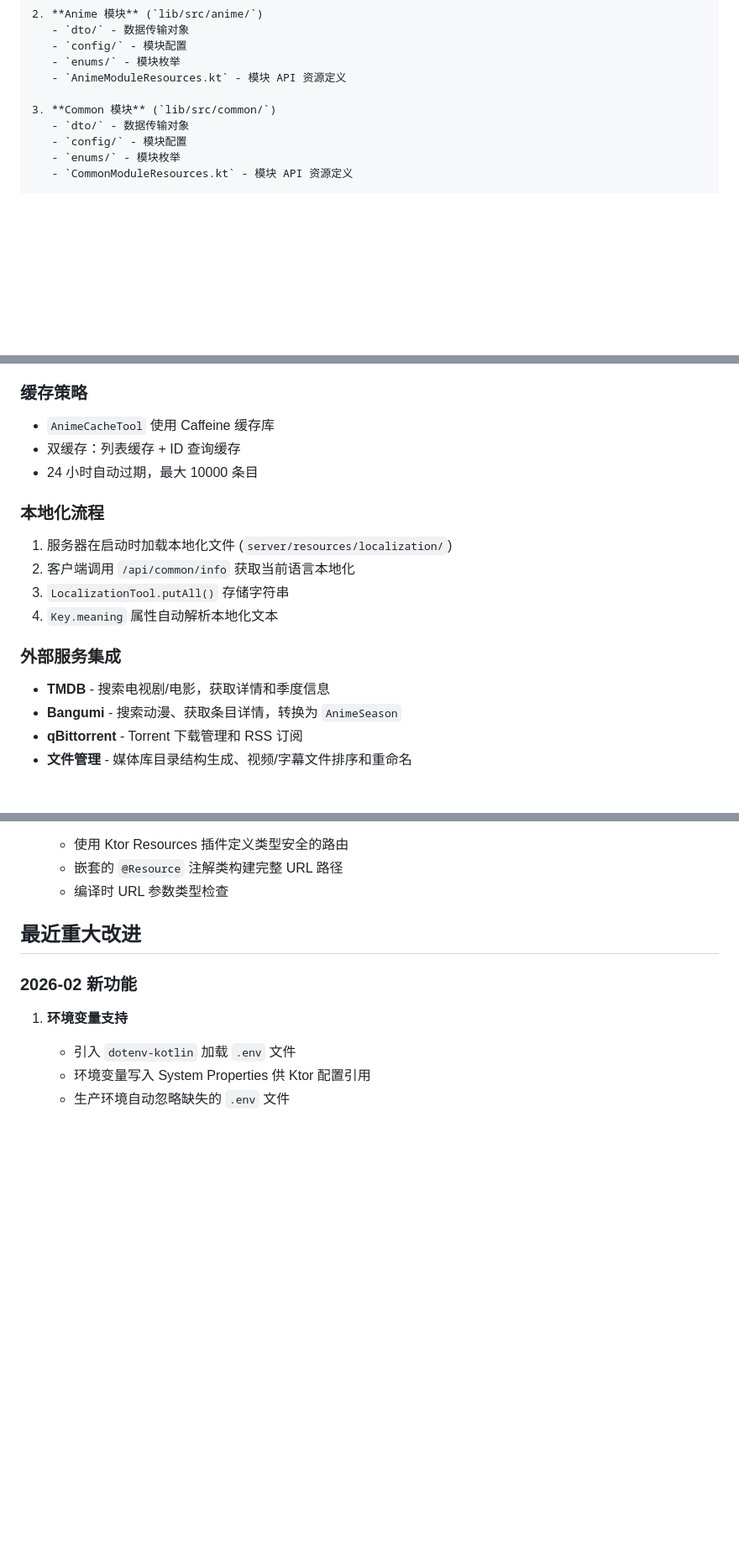
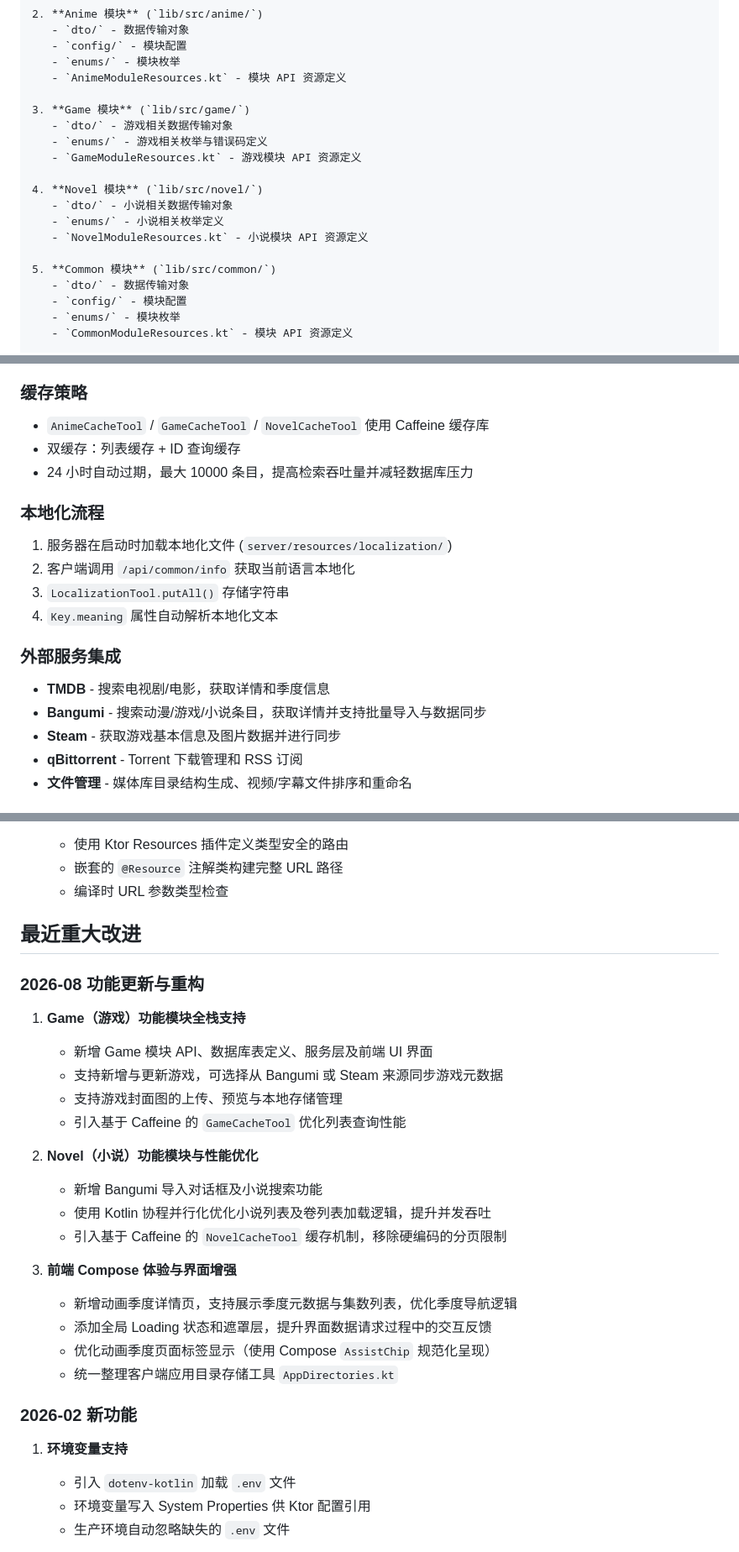
Before and after one commit to sunriseydy/sy-acgn, a Markdown page: README.md, 3 parts joined by grey strips. Shown at 84% size. GitHub-like rendering; blank space fills up the shorter version.

```diff
--- a/README.md
+++ b/README.md
@@ -203,7 +230,17 @@ common-client  →  lib
    - `enums/` - 模块枚举
    - `AnimeModuleResources.kt` - 模块 API 资源定义
 
-3. **Common 模块** (`lib/src/common/`)
+3. **Game 模块** (`lib/src/game/`)
+   - `dto/` - 游戏相关数据传输对象
+   - `enums/` - 游戏相关枚举与错误码定义
+   - `GameModuleResources.kt` - 游戏模块 API 资源定义
+
+4. **Novel 模块** (`lib/src/novel/`)
+   - `dto/` - 小说相关数据传输对象
+   - `enums/` - 小说相关枚举定义
+   - `NovelModuleResources.kt` - 小说模块 API 资源定义
+
+5. **Common 模块** (`lib/src/common/`)
    - `dto/` - 数据传输对象
    - `config/` - 模块配置
    - `enums/` - 模块枚举
@@ -373,9 +422,9 @@ SY_BGM_USER_AGENT=        # Bangumi API User-Agent
 - 路由中通过 `by application.dependencies` 委托获取依赖
 
 ### 缓存策略
-- `AnimeCacheTool` 使用 Caffeine 缓存库
+- `AnimeCacheTool` / `GameCacheTool` / `NovelCacheTool` 使用 Caffeine 缓存库
 - 双缓存：列表缓存 + ID 查询缓存
-- 24 小时自动过期，最大 10000 条目
+- 24 小时自动过期，最大 10000 条目，提高检索吞吐量并减轻数据库压力
 
 ### 本地化流程
 1. 服务器在启动时加载本地化文件 (`server/resources/localization/`)
@@ -385,7 +434,8 @@ SY_BGM_USER_AGENT=        # Bangumi API User-Agent
 
 ### 外部服务集成
 - **TMDB** - 搜索电视剧/电影，获取详情和季度信息
-- **Bangumi** - 搜索动漫、获取条目详情，转换为 `AnimeSeason`
+- **Bangumi** - 搜索动漫/游戏/小说条目，获取详情并支持批量导入与数据同步
+- **Steam** - 获取游戏基本信息及图片数据并进行同步
 - **qBittorrent** - Torrent 下载管理和 RSS 订阅
 - **文件管理** - 媒体库目录结构生成、视频/字幕文件排序和重命名
 
@@ -508,6 +558,25 @@ Component (可复用 UI 组件)
 
 ## 最近重大改进
 
+### 2026-08 功能更新与重构
+
+1. **Game（游戏）功能模块全栈支持**
+   - 新增 Game 模块 API、数据库表定义、服务层及前端 UI 界面
+   - 支持新增与更新游戏，可选择从 Bangumi 或 Steam 来源同步游戏元数据
+   - 支持游戏封面图的上传、预览与本地存储管理
+   - 引入基于 Caffeine 的 `GameCacheTool` 优化列表查询性能
+
+2. **Novel（小说）功能模块与性能优化**
+   - 新增 Bangumi 导入对话框及小说搜索功能
+   - 使用 Kotlin 协程并行化优化小说列表及卷列表加载逻辑，提升并发吞吐
+   - 引入基于 Caffeine 的 `NovelCacheTool` 缓存机制，移除硬编码的分页限制
+
+3. **前端 Compose 体验与界面增强**
+   - 新增动画季度详情页，支持展示季度元数据与集数列表，优化季度导航逻辑
+   - 添加全局 Loading 状态和遮罩层，提升界面数据请求过程中的交互反馈
+   - 优化动画季度页面标签显示（使用 Compose `AssistChip` 规范化呈现）
+   - 统一整理客户端应用目录存储工具 `AppDirectories.kt`
+
 ### 2026-02 新功能
 
 1. **环境变量支持**
```
Also changed, not shown: other parts of README.md (+43 -4 lines).
